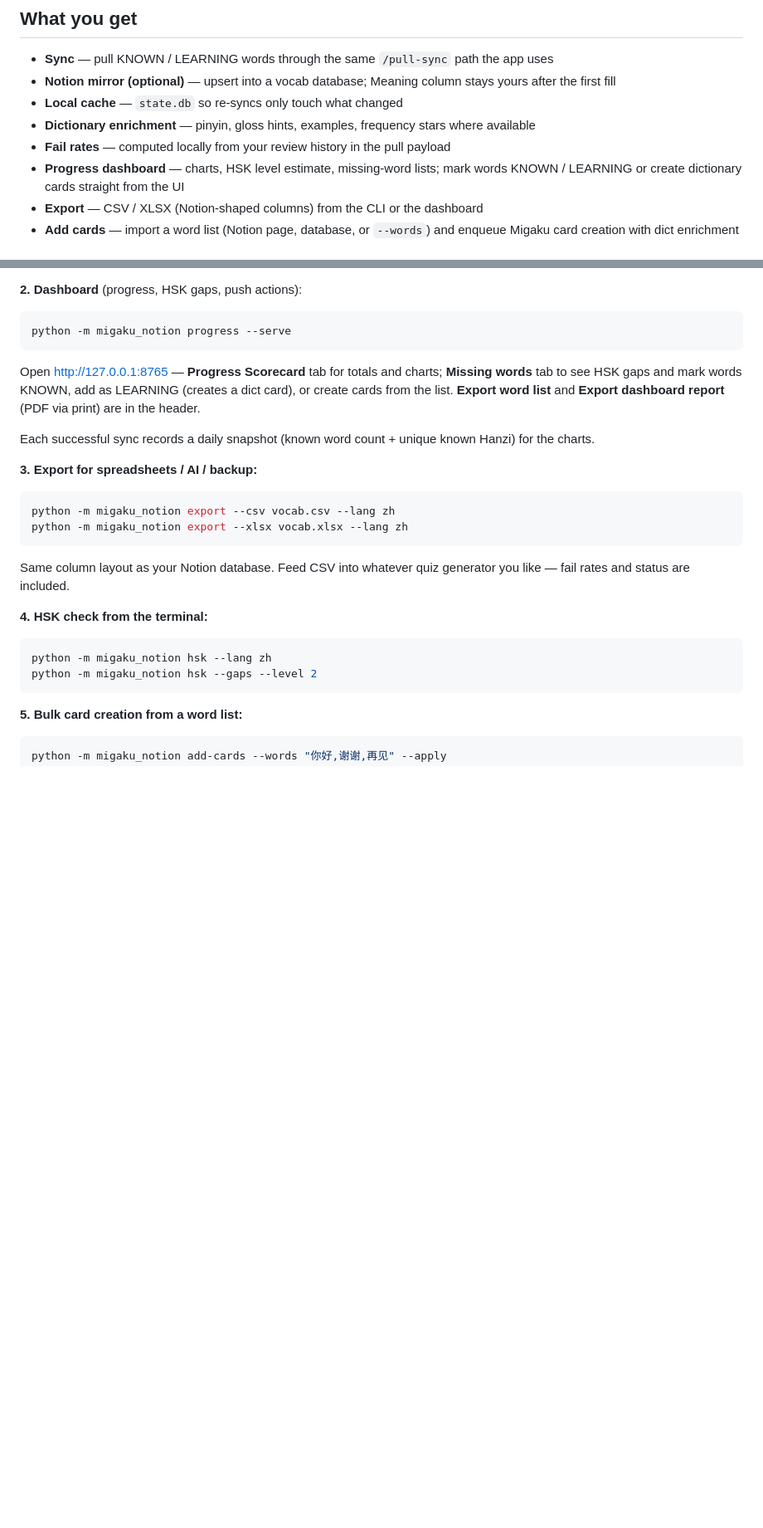
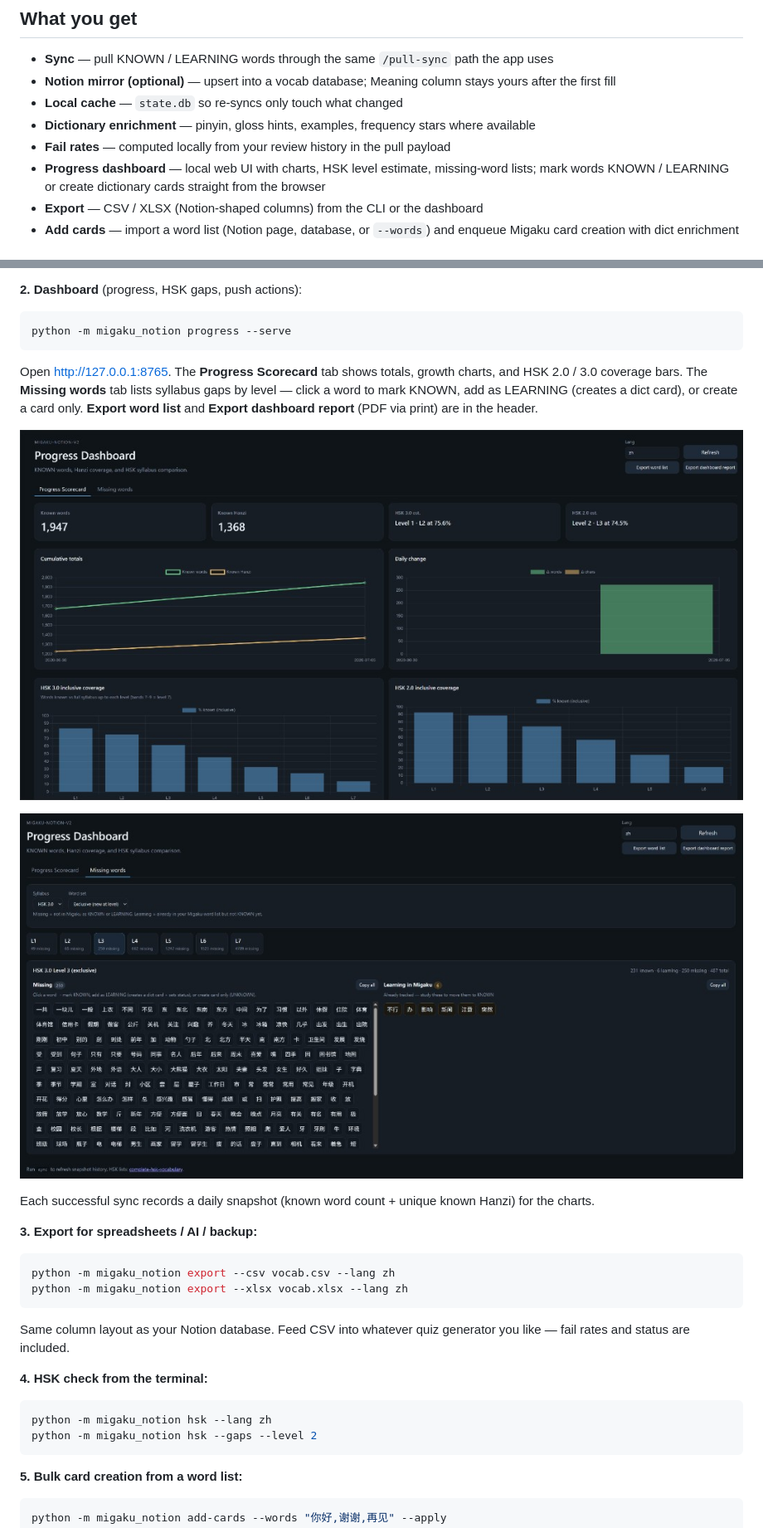
Before and after one commit to gfsincere/migaku-notion-v2, a Markdown page: README.md, 2 parts joined by grey strips. Shown at 83% size. GitHub-like rendering; pictures changed too: docs/dashboard-missing-words.png (added), docs/dashboard-scorecard.png (added); blank space fills up the shorter version.

Commit message:
dashboard fixes

````diff
--- a/README.md
+++ b/README.md
@@ -11,7 +11,7 @@ This is the successor to [migaku-notion](https://github.com/gfsincere/migaku-not
 - **Local cache** — `state.db` so re-syncs only touch what changed
 - **Dictionary enrichment** — pinyin, gloss hints, examples, frequency stars where available
 - **Fail rates** — computed locally from your review history in the pull payload
-- **Progress dashboard** — charts, HSK level estimate, missing-word lists; mark words KNOWN / LEARNING or create dictionary cards straight from the UI
+- **Progress dashboard** — local web UI with charts, HSK level estimate, missing-word lists; mark words KNOWN / LEARNING or create dictionary cards straight from the browser
 - **Export** — CSV / XLSX (Notion-shaped columns) from the CLI or the dashboard
 - **Add cards** — import a word list (Notion page, database, or `--words`) and enqueue Migaku card creation with dict enrichment
 
@@ -50,7 +50,11 @@ Use `--dry-run` to preview. Use `--no-notion` if you only want the local cache.
 python -m migaku_notion progress --serve
 ```
 
-Open http://127.0.0.1:8765 — **Progress Scorecard** tab for totals and charts; **Missing words** tab to see HSK gaps and mark words KNOWN, add as LEARNING (creates a dict card), or create cards from the list. **Export word list** and **Export dashboard report** (PDF via print) are in the header.
+Open http://127.0.0.1:8765. The **Progress Scorecard** tab shows totals, growth charts, and HSK 2.0 / 3.0 coverage bars. The **Missing words** tab lists syllabus gaps by level — click a word to mark KNOWN, add as LEARNING (creates a dict card), or create a card only. **Export word list** and **Export dashboard report** (PDF via print) are in the header.
+
+![Progress Scorecard — known words, Hanzi totals, HSK coverage](docs/dashboard-scorecard.png)
+
+![Missing words — HSK gaps with click-to-mark actions](docs/dashboard-missing-words.png)
 
 Each successful sync records a daily snapshot (known word count + unique known Hanzi) for the charts.
 
````
Also changed, not shown: 1 other file.
